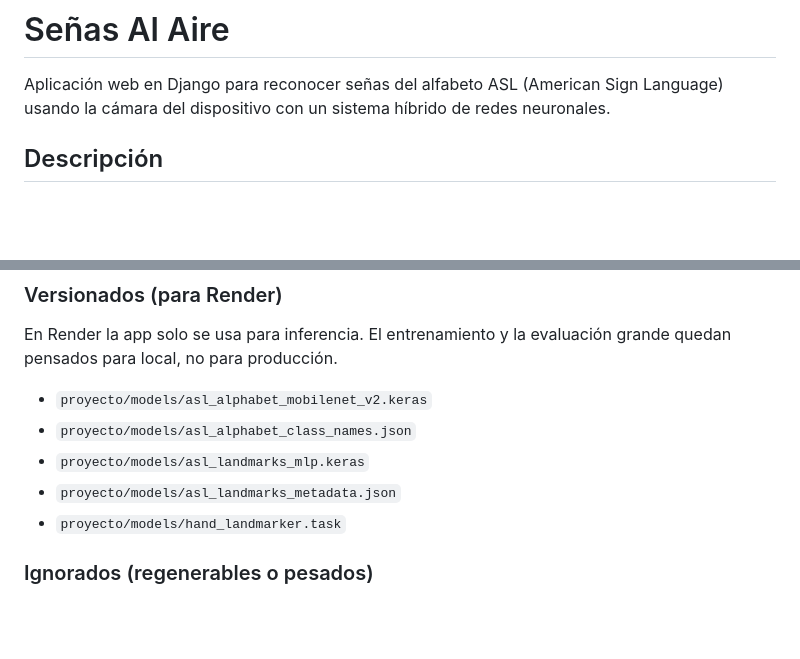
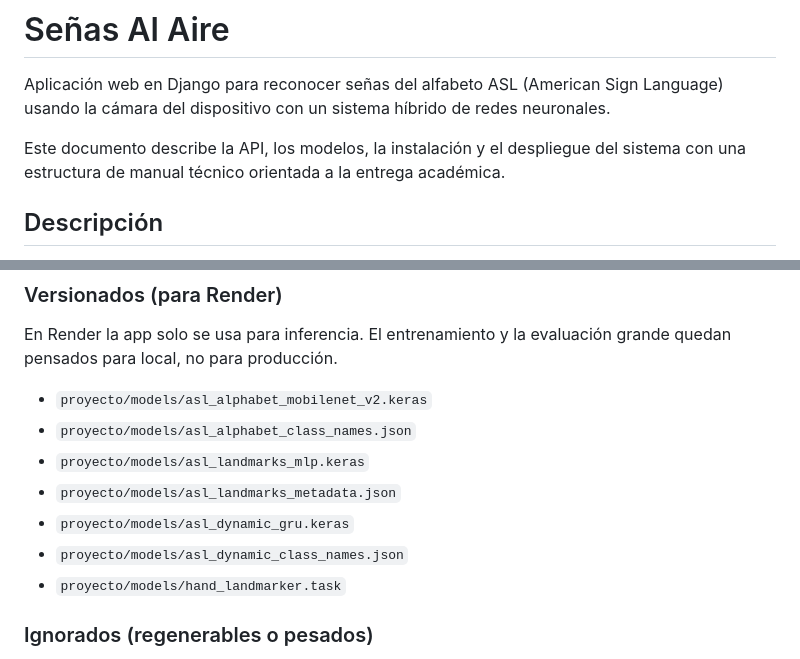
Before and after one commit to beyner62838/se-as-al-el-aire, a Markdown page: README.md, 2 parts joined by grey strips. Rendered like a GitHub page; blank space fills up the shorter version.

```diff
--- a/README.md
+++ b/README.md
@@ -7,6 +7,8 @@ app_port: 7860
 # Señas Al Aire
 
 Aplicación web en Django para reconocer señas del alfabeto ASL (American Sign Language) usando la cámara del dispositivo con un sistema híbrido de redes neuronales.
+
+Este documento describe la API, los modelos, la instalación y el despliegue del sistema con una estructura de manual técnico orientada a la entrega académica.
 
 ## Descripción
 
@@ -224,6 +364,8 @@ En Render la app solo se usa para inferencia. El entrenamiento y la evaluación
 - `proyecto/models/asl_alphabet_class_names.json`
 - `proyecto/models/asl_landmarks_mlp.keras`
 - `proyecto/models/asl_landmarks_metadata.json`
+- `proyecto/models/asl_dynamic_gru.keras`
+- `proyecto/models/asl_dynamic_class_names.json`
 - `proyecto/models/hand_landmarker.task`
 
 ### Ignorados (regenerables o pesados)
```
Also changed, not shown: other parts of README.md (+141 -3 lines).
